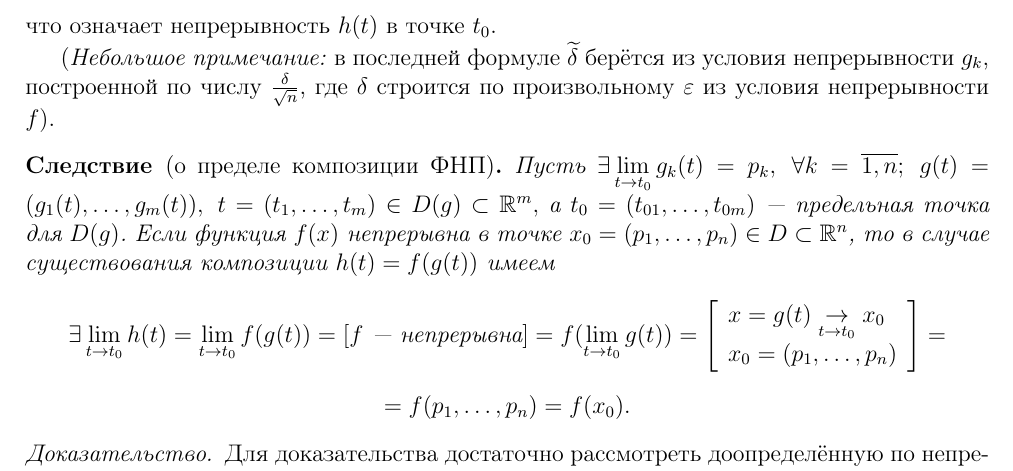
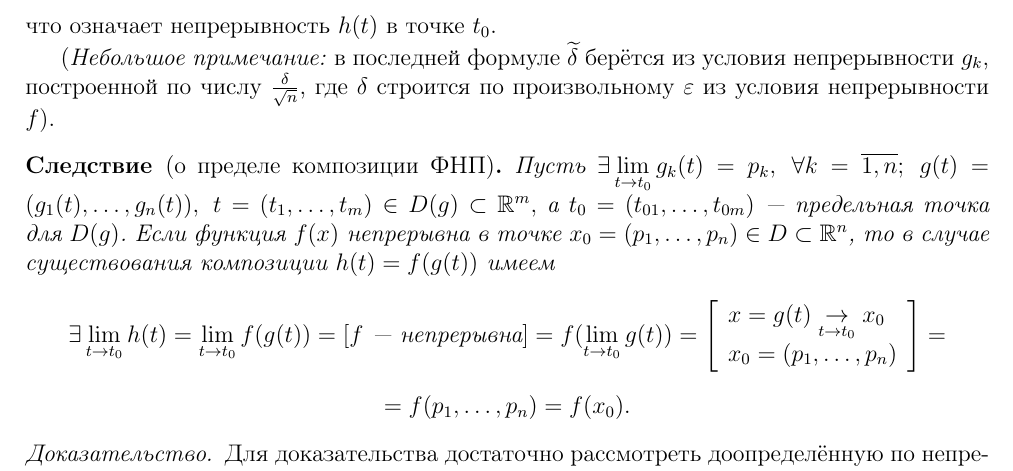
Before and after one commit to alex65536/bulatov-lectures, a LaTeX document (tex/chapter2/lec4.tex): part of page 2 of 5, cut so that both start at the same text. Compiled offline with pdfLaTeX.

Commit message:
Update lec4.tex

```diff
--- a/tex/chapter2/lec4.tex
+++ b/tex/chapter2/lec4.tex
@@ -125,7 +125,7 @@
     \begin{crl*}[о пределе композиции ФНП]
     	Пусть $\exists \lim\limits_{t \to t_0}g_k(t) = p_k, \
     	\forall k = \overline{1, n}; \  g(t) = (g_1(t),
-    	\ldots, g_m(t)),\ t = (t_1,
+    	\ldots, g_n(t)),\ t = (t_1,
     	 \ldots, t_m) \in D(g) \subset \R^m,$ а $t_0 =
     	 (t_{01}, \ldots, t_{0m})$~---
     	предельная точка для $D(g)$. Если функция $f(x)$ непрерывна в точке
```
